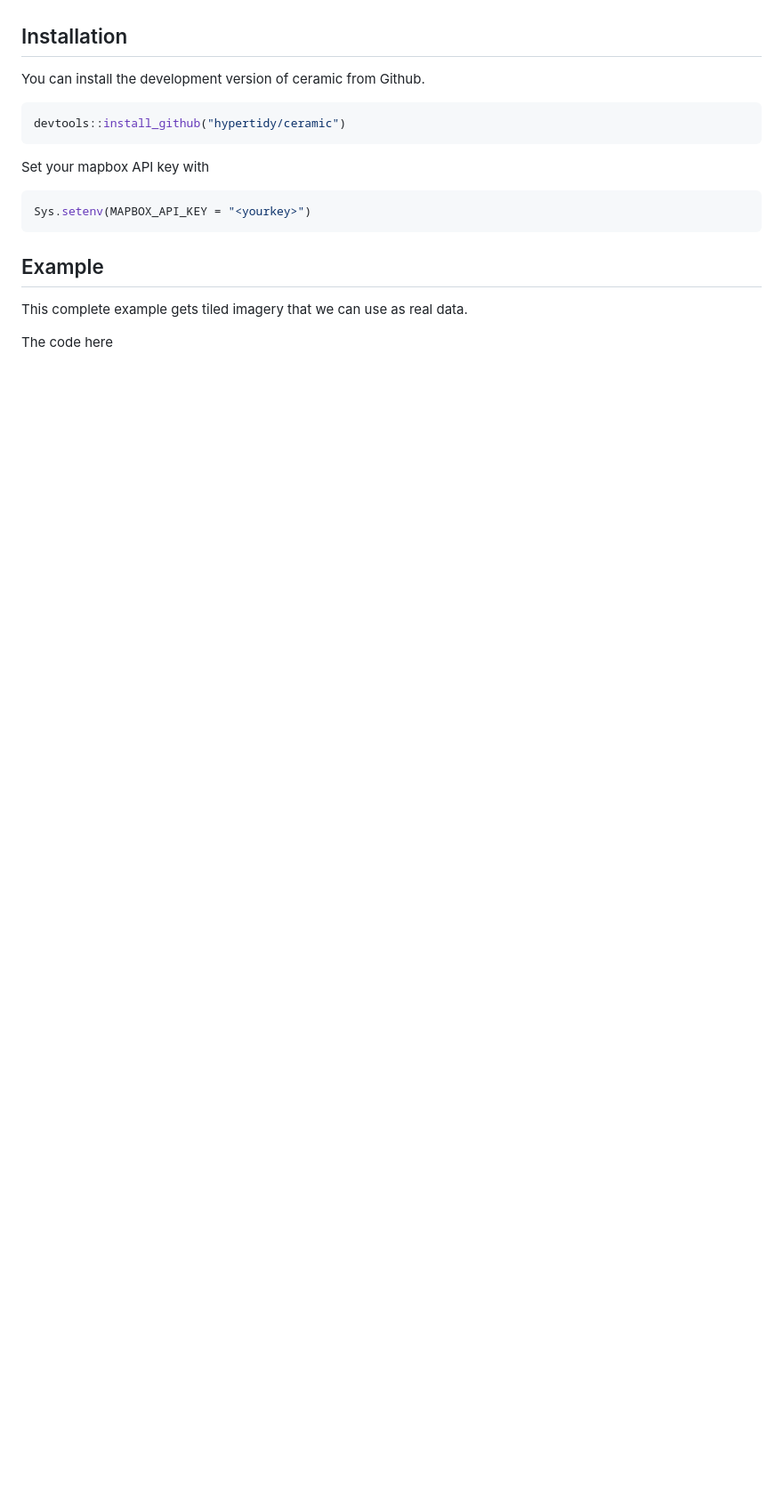
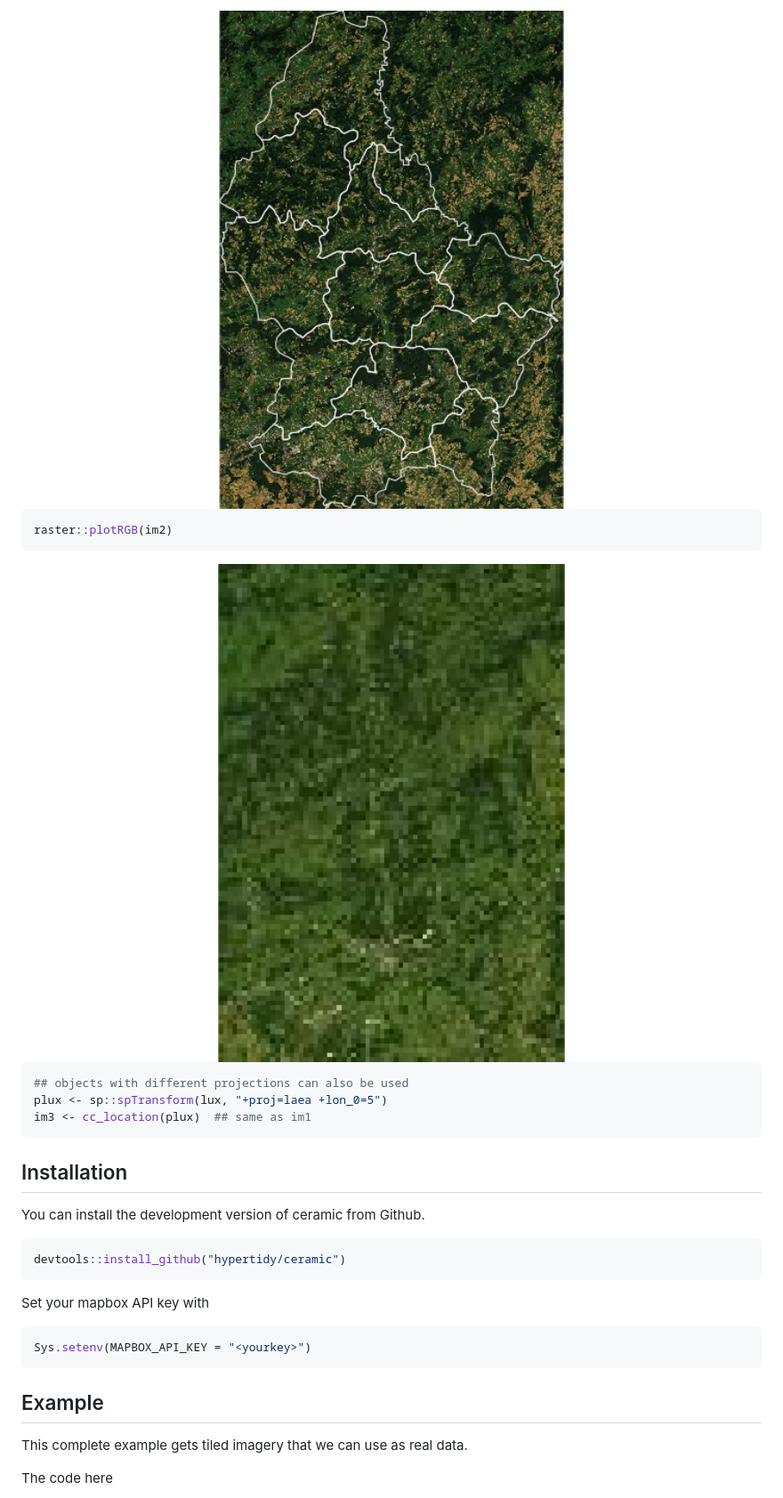
Before and after one commit to hypertidy/ceramic, a Markdown page: README.md, the part around the change printed below. Shown: that part at 89% size. GitHub-like rendering; pictures changed too: man/figures/README-unnamed-chunk-4-1.png (added), man/figures/README-unnamed-chunk-4-2.png (added); blank space fills up the shorter version.

````diff
--- a/README.md
+++ b/README.md
@@ -27,3 +66,16 @@ Very much WIP.
+<img src="man/figures/README-unnamed-chunk-4-1.png" width="100%" />
+
+``` r
+raster::plotRGB(im2)
+```
+
+<img src="man/figures/README-unnamed-chunk-4-2.png" width="100%" />
+
+``` r
+## objects with different projections can also be used
+plux <- sp::spTransform(lux, "+proj=laea +lon_0=5")
+im3 <- cc_location(plux)  ## same as im1
+```
 
 ## Installation
 
````
Also changed, not shown: other parts of README.md (+95 -87 lines), man/figures/README-unnamed-chunk-1-1.png, 6 other files.
